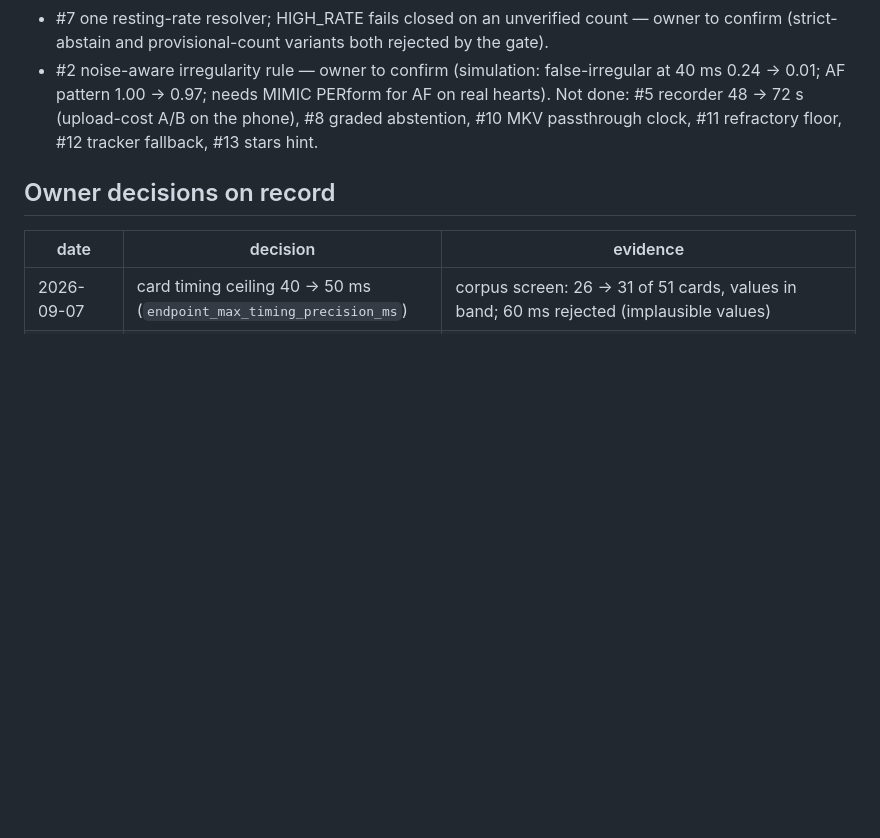
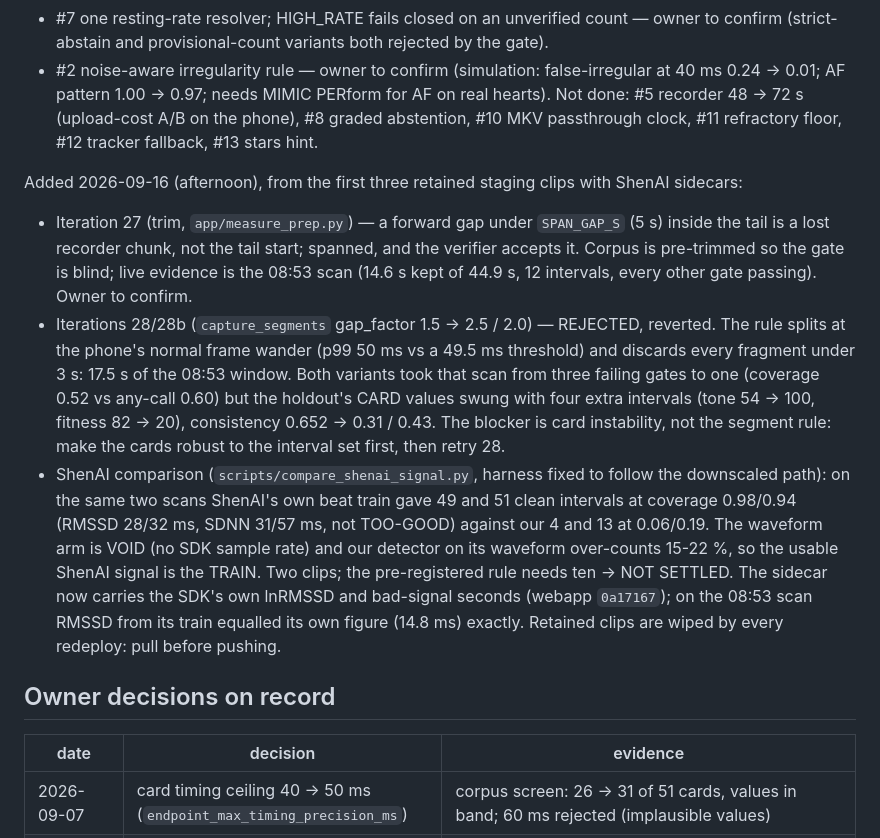
Before and after one commit to ravindra1128/avatarx-cardio, a Markdown page: CLAUDE.md, the part around the change. Drawn GitHub-style; blank space fills up the shorter version.

Commit message:
brief: iterations 27-28b and the first ShenAI sidecar comparison
Co-Authored-By: Claude Fable 5.1 <noreply@anthropic.com>

```diff
--- a/CLAUDE.md
+++ b/CLAUDE.md
@@ -189,6 +189,29 @@ Changes on `staging` since (each its own gated iteration; "owner to confirm"
 Not done: #5 recorder 48 -> 72 s (upload-cost A/B on the phone), #8 graded abstention,
 #10 MKV passthrough clock, #11 refractory floor, #12 tracker fallback, #13 stars hint.
 
+Added 2026-09-16 (afternoon), from the first three retained staging clips with ShenAI sidecars:
+- Iteration 27 (trim, `app/measure_prep.py`) — a forward gap under `SPAN_GAP_S` (5 s)
+  inside the tail is a lost recorder chunk, not the tail start; spanned, and the
+  verifier accepts it. Corpus is pre-trimmed so the gate is blind; live evidence is the
+  08:53 scan (14.6 s kept of 44.9 s, 12 intervals, every other gate passing). Owner to
+  confirm.
+- Iterations 28/28b (`capture_segments` gap_factor 1.5 -> 2.5 / 2.0) — REJECTED, reverted.
+  The rule splits at the phone's normal frame wander (p99 50 ms vs a 49.5 ms threshold)
+  and discards every fragment under 3 s: 17.5 s of the 08:53 window. Both variants took
+  that scan from three failing gates to one (coverage 0.52 vs any-call 0.60) but the
+  holdout's CARD values swung with four extra intervals (tone 54 -> 100, fitness 82 -> 20),
+  consistency 0.652 -> 0.31 / 0.43. The blocker is card instability, not the segment rule:
+  make the cards robust to the interval set first, then retry 28.
+- ShenAI comparison (`scripts/compare_shenai_signal.py`, harness fixed to follow the
+  downscaled path): on the same two scans ShenAI's own beat train gave 49 and 51 clean
+  intervals at coverage 0.98/0.94 (RMSSD 28/32 ms, SDNN 31/57 ms, not TOO-GOOD) against
+  our 4 and 13 at 0.06/0.19. The waveform arm is VOID (no SDK sample rate) and our detector
+  on its waveform over-counts 15-22 %, so the usable ShenAI signal is the TRAIN. Two clips;
+  the pre-registered rule needs ten -> NOT SETTLED. The sidecar now carries the SDK's own
+  lnRMSSD and bad-signal seconds (webapp `0a17167`); on the 08:53 scan RMSSD from its
+  train equalled its own figure (14.8 ms) exactly. Retained clips are wiped by every
+  redeploy: pull before pushing.
+
 ## Owner decisions on record
 
 | date | decision | evidence |
```
